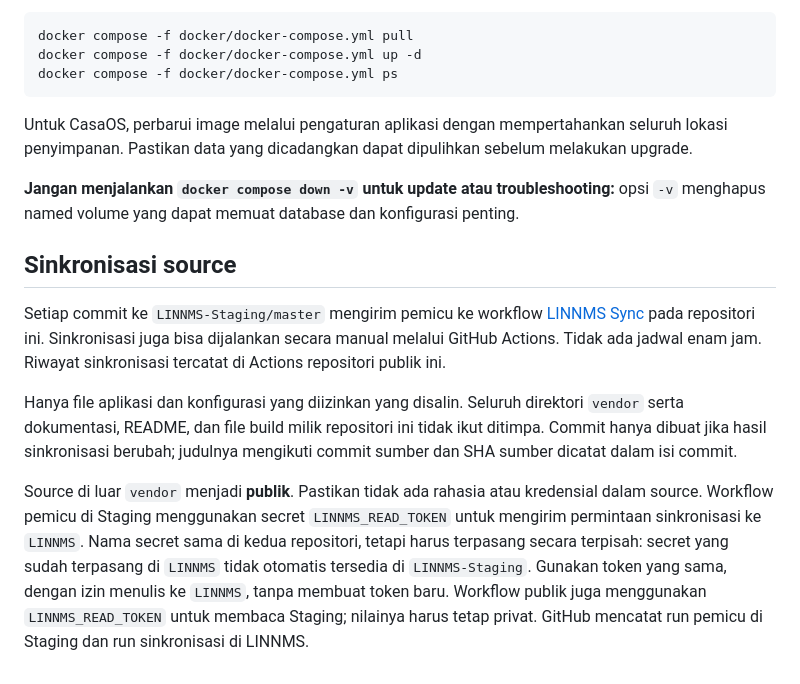
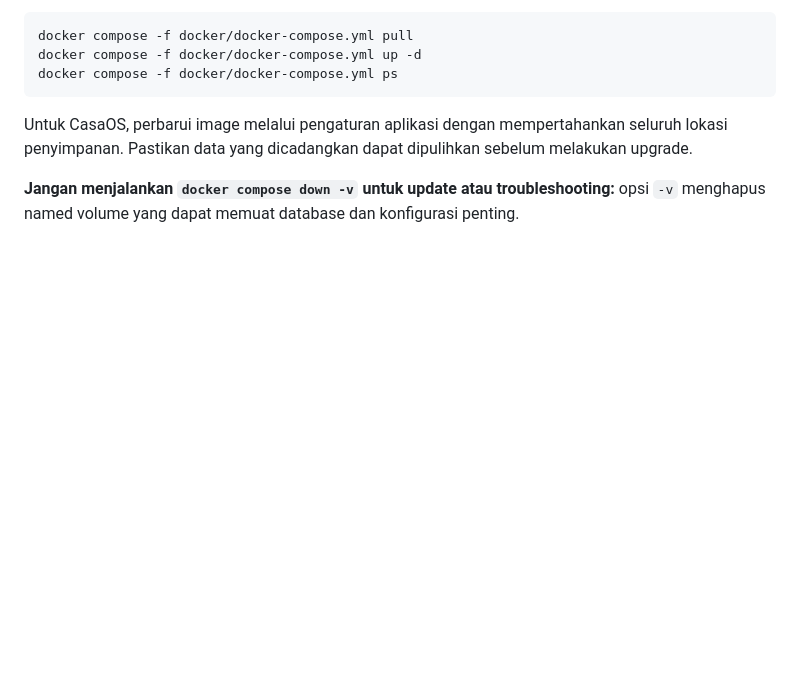
Before and after one commit to RamonVeredic/LINNMS, a Markdown page: README.md, the part around the change. GitHub-like rendering; blank space fills up the shorter version.

Commit message:
fix:error

```diff
--- a/README.md
+++ b/README.md
@@ -81,11 +81,3 @@ docker compose -f docker/docker-compose.yml ps
 Untuk CasaOS, perbarui image melalui pengaturan aplikasi dengan mempertahankan seluruh lokasi penyimpanan. Pastikan data yang dicadangkan dapat dipulihkan sebelum melakukan upgrade.
 
 **Jangan menjalankan `docker compose down -v` untuk update atau troubleshooting:** opsi `-v` menghapus named volume yang dapat memuat database dan konfigurasi penting.
-
-## Sinkronisasi source
-
-Setiap commit ke `LINNMS-Staging/master` mengirim pemicu ke workflow [LINNMS Sync](.github/workflows/sync.yml) pada repositori ini. Sinkronisasi juga bisa dijalankan secara manual melalui GitHub Actions. Tidak ada jadwal enam jam. Riwayat sinkronisasi tercatat di Actions repositori publik ini.
-
-Hanya file aplikasi dan konfigurasi yang diizinkan yang disalin. Seluruh direktori `vendor` serta dokumentasi, README, dan file build milik repositori ini tidak ikut ditimpa. Commit hanya dibuat jika hasil sinkronisasi berubah; judulnya mengikuti commit sumber dan SHA sumber dicatat dalam isi commit.
-
-Source di luar `vendor` menjadi **publik**. Pastikan tidak ada rahasia atau kredensial dalam source. Workflow pemicu di Staging menggunakan secret `LINNMS_READ_TOKEN` untuk mengirim permintaan sinkronisasi ke `LINNMS`. Nama secret sama di kedua repositori, tetapi harus terpasang secara terpisah: secret yang sudah terpasang di `LINNMS` tidak otomatis tersedia di `LINNMS-Staging`. Gunakan token yang sama, dengan izin menulis ke `LINNMS`, tanpa membuat token baru. Workflow publik juga menggunakan `LINNMS_READ_TOKEN` untuk membaca Staging; nilainya harus tetap privat. GitHub mencatat run pemicu di Staging dan run sinkronisasi di LINNMS.
```
